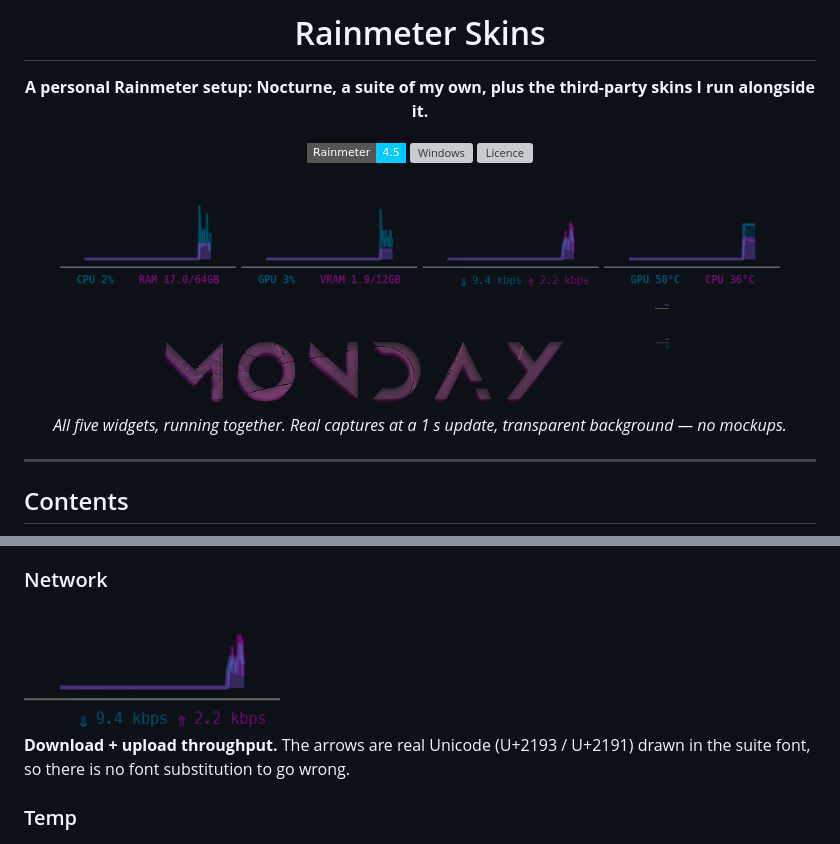
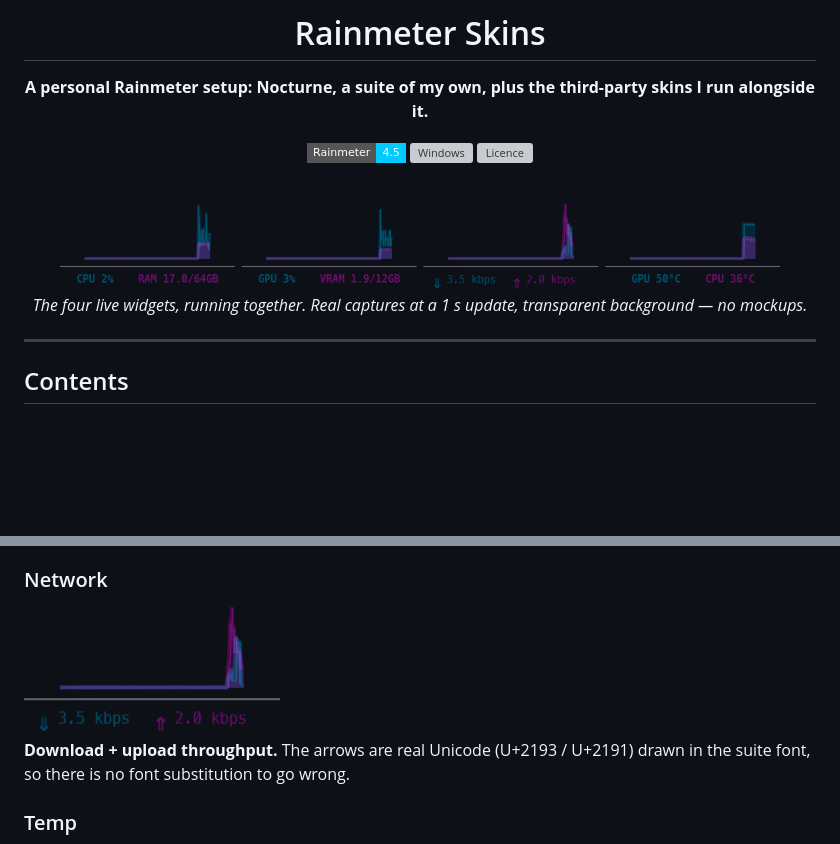
Before and after one commit to Anu-bhav/rainmeter-skins, a Markdown page: README.md, 2 parts joined by grey strips. Rendered like a GitHub page; pictures changed too: Nocturne/Images/all_widgets.gif, Nocturne/Images/network.gif; badges without logos; blank space fills up the shorter version; grey boxes are pictures that could not be loaded.

```diff
--- a/README.md
+++ b/README.md
@@ -15,5 +15,5 @@ third-party skins I run alongside it.**
 
-*All five widgets, running together. Real captures at a 1 s update, transparent
+*The four live widgets, running together. Real captures at a 1 s update, transparent
 background — no mockups.*
 
 </div>
```
Also changed, not shown: other parts of README.md (+1 -1 lines), Nocturne/README.md (+2 -2 lines), 1 other file.
